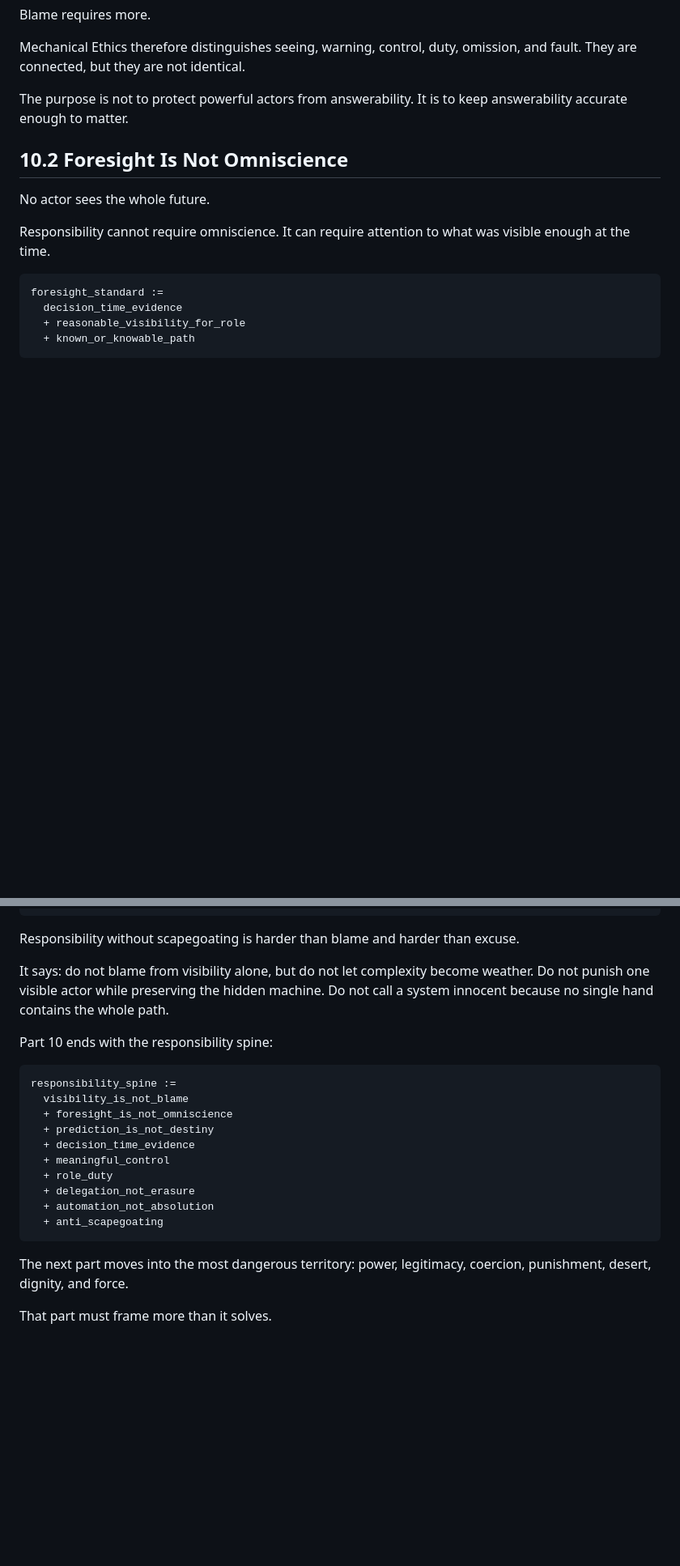
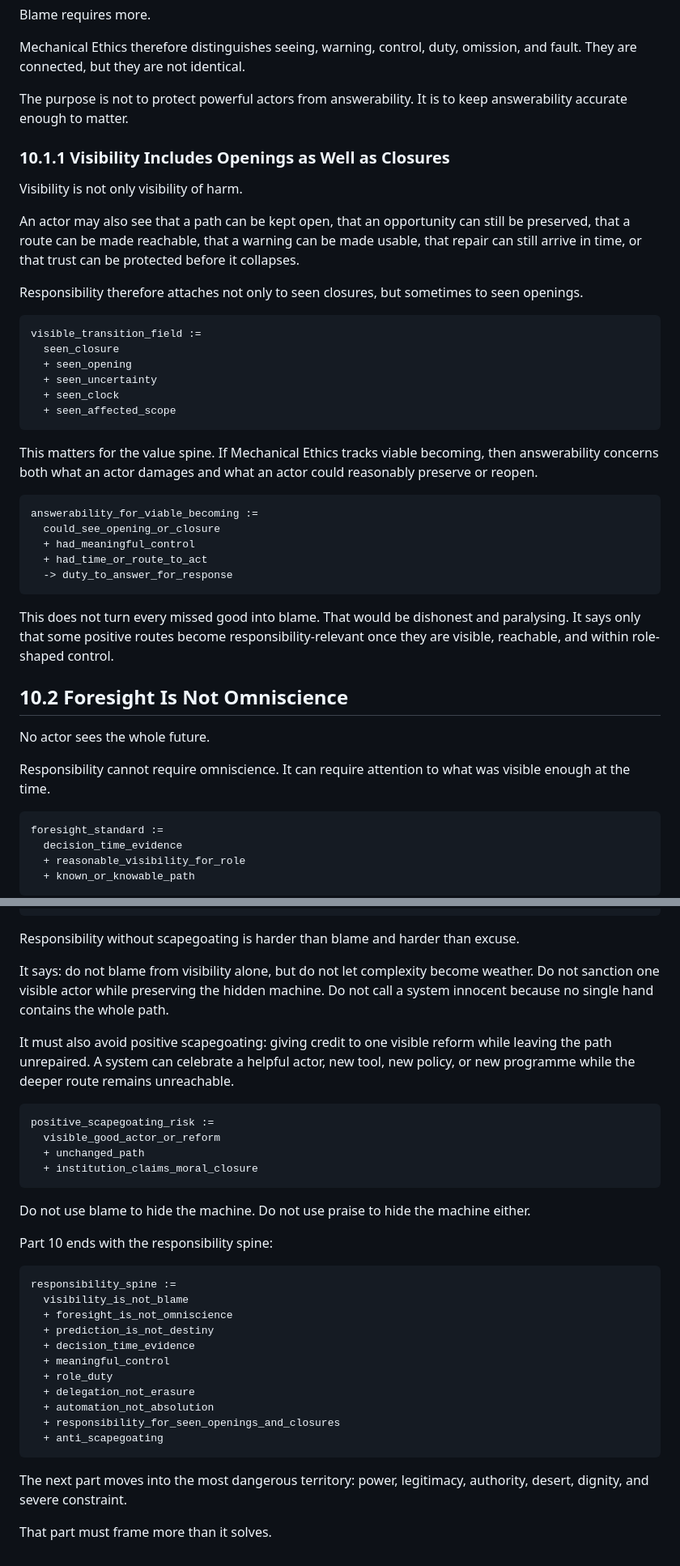
Before and after one commit to markgoodbody-bit/mechanical-ethics, a Markdown page: 01_BOOK_DRAFT/ME_BOOK_v0_1/PART_10_RESPONSIBILITY_AFTER_VISIBILITY.md, 2 parts joined by grey strips. Shown at 81% size. Rendered like a GitHub page; blank space fills up the shorter version.

Commit message:
Patch Part 10 value structure

````diff
--- a/01_BOOK_DRAFT/ME_BOOK_v0_1/PART_10_RESPONSIBILITY_AFTER_VISIBILITY.md
+++ b/01_BOOK_DRAFT/ME_BOOK_v0_1/PART_10_RESPONSIBILITY_AFTER_VISIBILITY.md
@@ -26,6 +26,35 @@ Mechanical Ethics therefore distinguishes seeing, warning, control, duty, omissi
 
 The purpose is not to protect powerful actors from answerability. It is to keep answerability accurate enough to matter.
 
+### 10.1.1 Visibility Includes Openings as Well as Closures
+
+Visibility is not only visibility of harm.
+
+An actor may also see that a path can be kept open, that an opportunity can still be preserved, that a route can be made reachable, that a warning can be made usable, that repair can still arrive in time, or that trust can be protected before it collapses.
+
+Responsibility therefore attaches not only to seen closures, but sometimes to seen openings.
+
+```trace
+visible_transition_field :=
+  seen_closure
+  + seen_opening
+  + seen_uncertainty
+  + seen_clock
+  + seen_affected_scope
+```
+
+This matters for the value spine. If Mechanical Ethics tracks viable becoming, then answerability concerns both what an actor damages and what an actor could reasonably preserve or reopen.
+
+```trace
+answerability_for_viable_becoming :=
+  could_see_opening_or_closure
+  + had_meaningful_control
+  + had_time_or_route_to_act
+  -> duty_to_answer_for_response
+```
+
+This does not turn every missed good into blame. That would be dishonest and paralysing. It says only that some positive routes become responsibility-relevant once they are visible, reachable, and within role-shaped control.
+
 ## 10.2 Foresight Is Not Omniscience
 
 No actor sees the whole future.
@@ -308,7 +435,18 @@ responsibility_map :=
 
 Responsibility without scapegoating is harder than blame and harder than excuse.
 
-It says: do not blame from visibility alone, but do not let complexity become weather. Do not punish one visible actor while preserving the hidden machine. Do not call a system innocent because no single hand contains the whole path.
+It says: do not blame from visibility alone, but do not let complexity become weather. Do not sanction one visible actor while preserving the hidden machine. Do not call a system innocent because no single hand contains the whole path.
+
+It must also avoid positive scapegoating: giving credit to one visible reform while leaving the path unrepaired. A system can celebrate a helpful actor, new tool, new policy, or new programme while the deeper route remains unreachable.
+
+```trace
+positive_scapegoating_risk :=
+  visible_good_actor_or_reform
+  + unchanged_path
+  + institution_claims_moral_closure
+```
+
+Do not use blame to hide the machine. Do not use praise to hide the machine either.
 
 Part 10 ends with the responsibility spine:
 
@@ -322,9 +460,10 @@ responsibility_spine :=
   + role_duty
   + delegation_not_erasure
   + automation_not_absolution
+  + responsibility_for_seen_openings_and_closures
   + anti_scapegoating
 ```
 
-The next part moves into the most dangerous territory: power, legitimacy, coercion, punishment, desert, dignity, and force.
+The next part moves into the most dangerous territory: power, legitimacy, authority, desert, dignity, and severe constraint.
 
 That part must frame more than it solves.
````
Also changed, not shown: other parts of 01_BOOK_DRAFT/ME_BOOK_v0_1/PART_10_RESPONSIBILITY_AFTER_VISIBILITY.md (+102 -4 lines).
